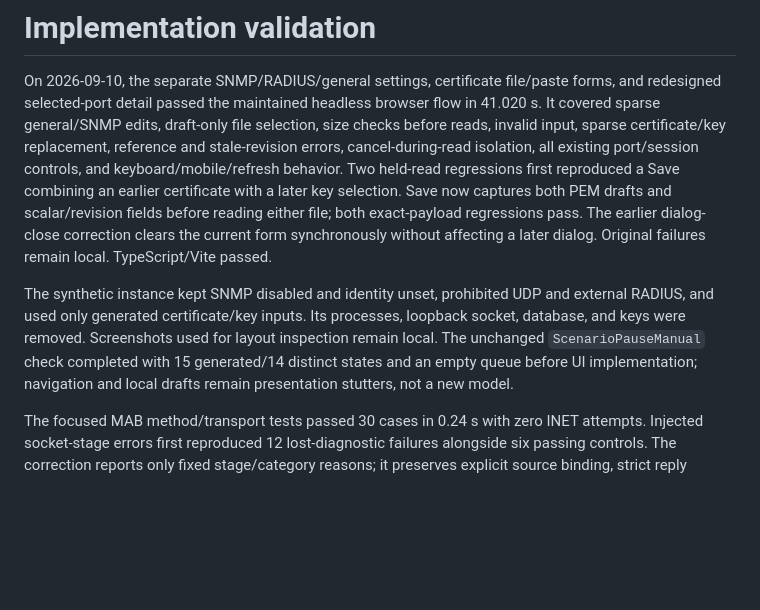
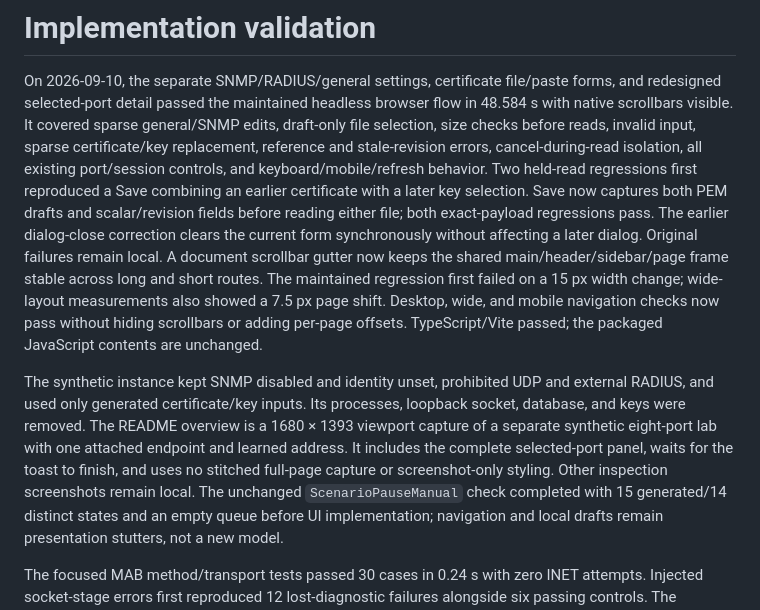
Before and after one commit to clankerwrangler/snmp-switch, a Markdown page: docs/VALIDATION.md, the part around the change. Drawn GitHub-style; blank space fills up the shorter version.

Commit message:
Keep page layout stable and refresh README screenshot

```diff
--- a/docs/VALIDATION.md
+++ b/docs/VALIDATION.md
@@ -2,20 +2,29 @@
 
 On 2026-09-10, the separate SNMP/RADIUS/general settings, certificate file/paste
 forms, and redesigned selected-port detail passed the maintained headless browser
-flow in 41.020 s. It covered sparse general/SNMP edits, draft-only file selection,
-size checks before reads, invalid input, sparse certificate/key replacement,
+flow in 48.584 s with native scrollbars visible. It covered sparse general/SNMP
+edits, draft-only file selection, size checks before reads, invalid input, sparse
+certificate/key replacement,
 reference and stale-revision errors, cancel-during-read isolation, all existing
 port/session controls, and keyboard/mobile/refresh behavior. Two held-read
 regressions first reproduced a Save combining an earlier certificate with a later
 key selection. Save now captures both PEM drafts and scalar/revision fields before
 reading either file; both exact-payload regressions pass. The earlier dialog-close
 correction clears the current form synchronously without affecting a later dialog.
-Original failures remain local. TypeScript/Vite passed.
+Original failures remain local. A document scrollbar gutter now keeps the shared
+main/header/sidebar/page frame stable across long and short routes. The maintained
+regression first failed on a 15 px width change; wide-layout measurements also
+showed a 7.5 px page shift. Desktop, wide, and mobile navigation checks now pass
+without hiding scrollbars or adding per-page offsets. TypeScript/Vite passed;
+the packaged JavaScript contents are unchanged.
 
 The synthetic instance kept SNMP disabled and identity unset, prohibited UDP and
 external RADIUS, and used only generated certificate/key inputs. Its processes,
-loopback socket, database, and keys were removed. Screenshots used for layout
-inspection remain local. The unchanged `ScenarioPauseManual` check completed
+loopback socket, database, and keys were removed. The README overview is a
+1680 × 1393 viewport capture of a separate synthetic eight-port lab with one attached endpoint and learned address. It includes the
+complete selected-port panel, waits for the toast to finish, and uses no stitched
+full-page capture or screenshot-only styling. Other inspection screenshots remain
+local. The unchanged `ScenarioPauseManual` check completed
 with 15 generated/14 distinct states and an empty queue before UI implementation;
 navigation and local drafts remain presentation stutters, not a new model.
 
```
Also changed, not shown: README.md (+1 -1 lines), docs/screenshots/overview.png, 8 other files.
